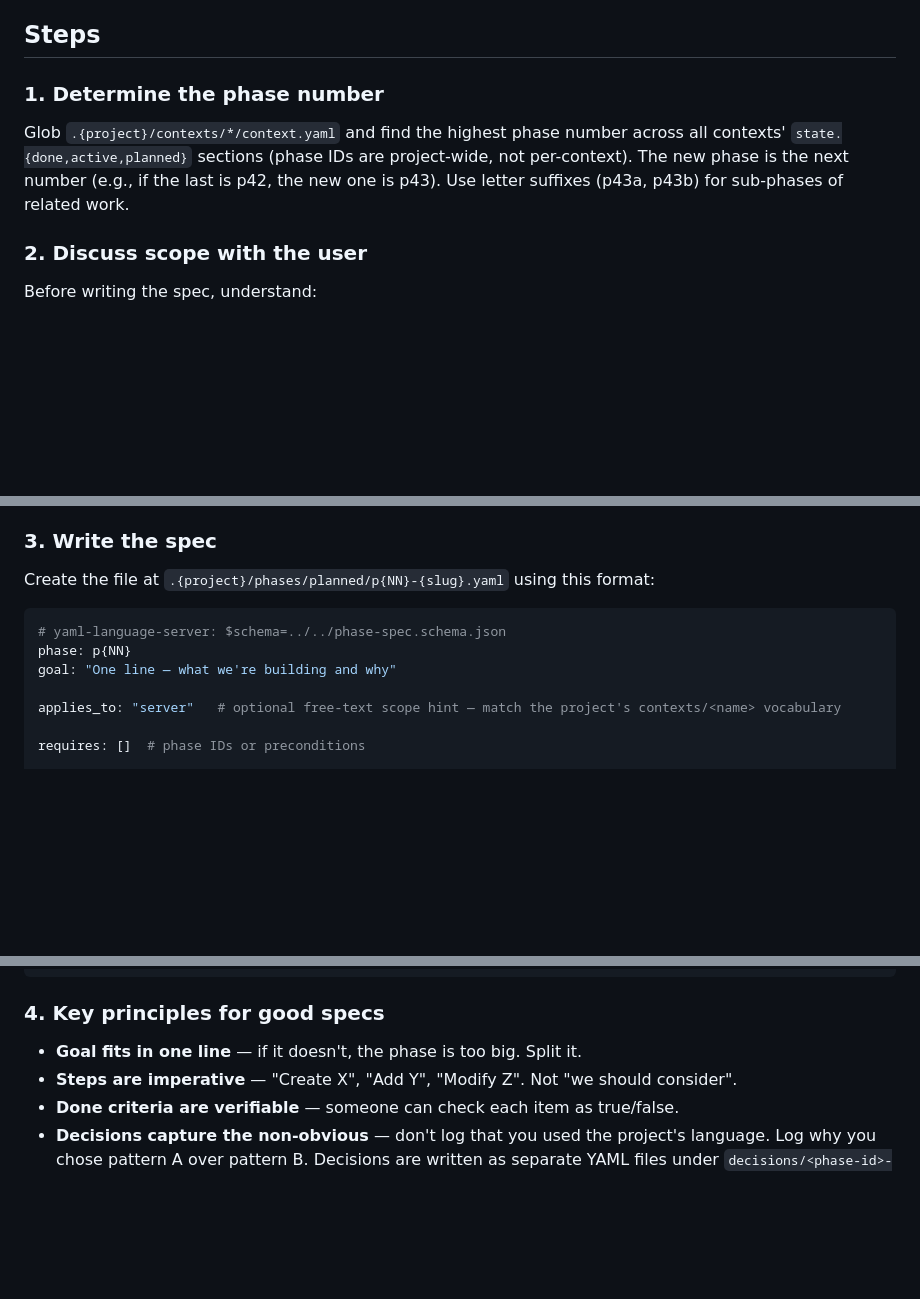
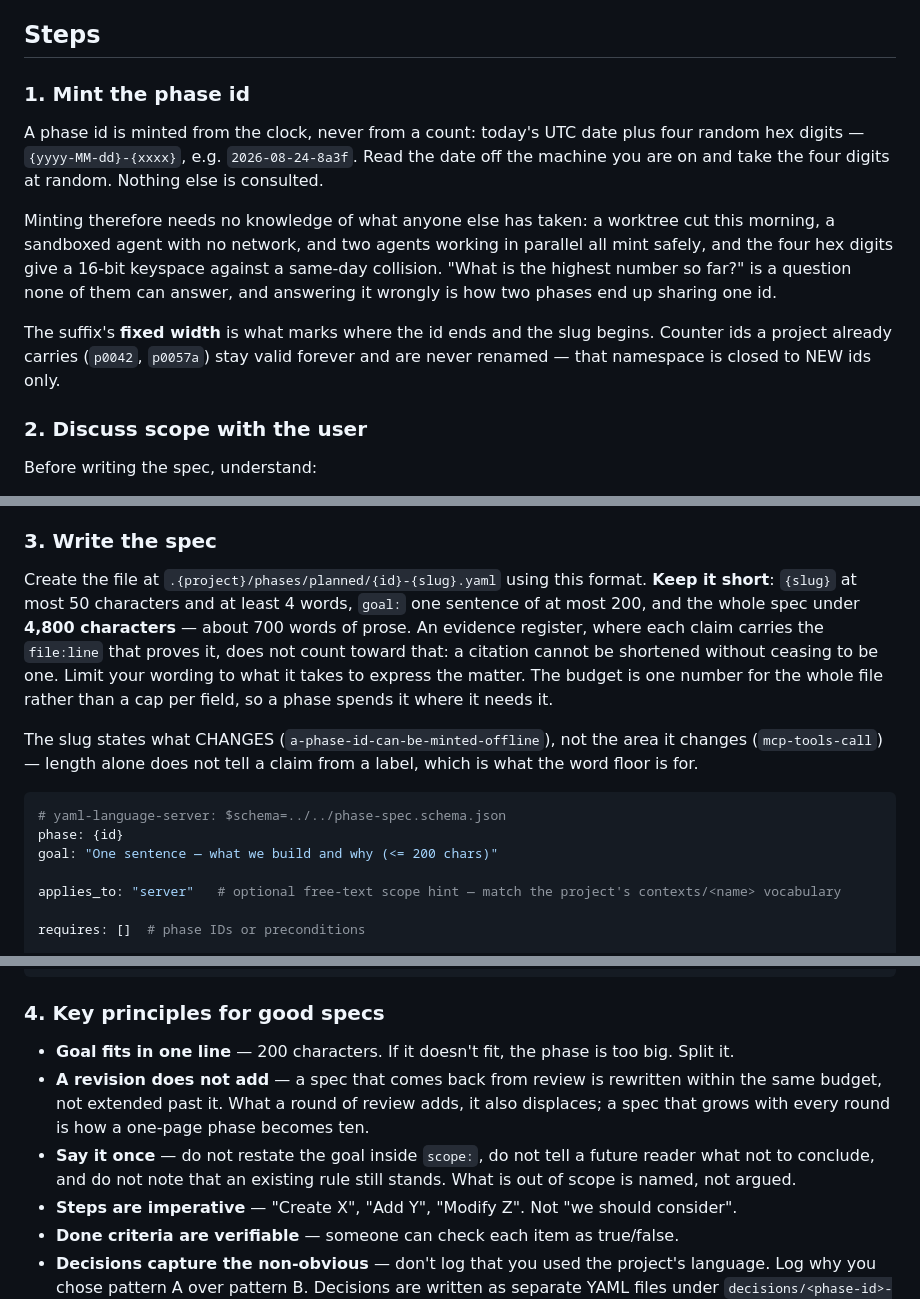
Before and after one commit to holgerleichsenring/specification-first-agentic-development, a Markdown page: skills/create-phase/SKILL.md, 3 parts joined by grey strips. GitHub-like rendering; blank space fills up the shorter version.

Commit message:
docs: a phase spec gets a budget, and a revision spends it rather than adding
The skill told authors the reasoning belongs in decisions:, "which has no
cap" — and the specs took it literally. Measured over 991 shipped specs in
the reference repository: median 4,752 characters, but 6,678 over this
month's alone, still rising.

The budget is one number for the whole file rather than a cap per field, so
a phase spends it where it needs one. 4,800 is read off the corpus the way
the record's 400-character cap was: half of what is already written fits it.
Per field the same discipline would need roughly 5,700 ratchet rows; as a
file budget, 494.

Two sentences carry the rest. One asks for the wording to be limited to what
expresses the matter — a direction models keep without difficulty when it is
stated. The other says a revision does not add: what a round of review
brings, it also displaces. That is the rule that was missing, and it is how
a one-page phase became ten over four rounds.

An evidence register is outside the budget. A citation cannot be shortened
without ceasing to be one.

Co-Authored-By: Claude Opus 5 (1M context) <noreply@anthropic.com>

````diff
--- a/skills/create-phase/SKILL.md
+++ b/skills/create-phase/SKILL.md
@@ -10,9 +10,13 @@ Write a phase specification for an upcoming unit of work. Every feature, refacto
 
 ## Steps
 
-### 1. Determine the phase number
+### 1. Mint the phase id
 
-Glob `.{project}/contexts/*/context.yaml` and find the highest phase number across all contexts' `state.{done,active,planned}` sections (phase IDs are project-wide, not per-context). The new phase is the next number (e.g., if the last is p42, the new one is p43). Use letter suffixes (p43a, p43b) for sub-phases of related work.
+A phase id is minted from the clock, never from a count: today's UTC date plus four random hex digits — `{yyyy-MM-dd}-{xxxx}`, e.g. `2026-08-24-8a3f`. Read the date off the machine you are on and take the four digits at random. Nothing else is consulted.
+
+Minting therefore needs no knowledge of what anyone else has taken: a worktree cut this morning, a sandboxed agent with no network, and two agents working in parallel all mint safely, and the four hex digits give a 16-bit keyspace against a same-day collision. "What is the highest number so far?" is a question none of them can answer, and answering it wrongly is how two phases end up sharing one id.
+
+The suffix's **fixed width** is what marks where the id ends and the slug begins. Counter ids a project already carries (`p0042`, `p0057a`) stay valid forever and are never renamed — that namespace is closed to NEW ids only.
 
 ### 2. Discuss scope with the user
 
@@ -25,12 +29,15 @@ Before writing the spec, understand:
 
 ### 3. Write the spec
 
-Create the file at `.{project}/phases/planned/p{NN}-{slug}.yaml` using this format:
+Create the file at `.{project}/phases/planned/{id}-{slug}.yaml` using this format.
+**Keep it short**: `{slug}` at most 50 characters and at least 4 words, `goal:` one sentence of at most 200, and the whole spec under **4,800 characters** — about 700 words of prose. An evidence register, where each claim carries the `file:line` that proves it, does not count toward that: a citation cannot be shortened without ceasing to be one. Limit your wording to what it takes to express the matter. The budget is one number for the whole file rather than a cap per field, so a phase spends it where it needs it.
+
+The slug states what CHANGES (`a-phase-id-can-be-minted-offline`), not the area it changes (`mcp-tools-call`) — length alone does not tell a claim from a label, which is what the word floor is for.
 
 ```yaml
 # yaml-language-server: $schema=../../phase-spec.schema.json
-phase: p{NN}
-goal: "One line — what we're building and why"
+phase: {id}
+goal: "One sentence — what we build and why (<= 200 chars)"
 
 applies_to: "server"   # optional free-text scope hint — match the project's contexts/<name> vocabulary
 
@@ -56,7 +63,9 @@ done:
 
 ### 4. Key principles for good specs
 
-- **Goal fits in one line** — if it doesn't, the phase is too big. Split it.
+- **Goal fits in one line** — 200 characters. If it doesn't fit, the phase is too big. Split it.
+- **A revision does not add** — a spec that comes back from review is rewritten within the same budget, not extended past it. What a round of review adds, it also displaces; a spec that grows with every round is how a one-page phase becomes ten.
+- **Say it once** — do not restate the goal inside `scope:`, do not tell a future reader what not to conclude, and do not note that an existing rule still stands. What is out of scope is named, not argued.
 - **Steps are imperative** — "Create X", "Add Y", "Modify Z". Not "we should consider".
 - **Done criteria are verifiable** — someone can check each item as true/false.
 - **Decisions capture the non-obvious** — don't log that you used the project's language. Log why you chose pattern A over pattern B. Decisions are written as separate YAML files under `decisions/<phase-id>-<slug>.yaml` during execution; the `decisions:` array in the spec captures decisions that were already made WHEN WRITING THE SPEC.
````
Also changed, not shown: other parts of skills/create-phase/SKILL.md (+1 -1 lines).
